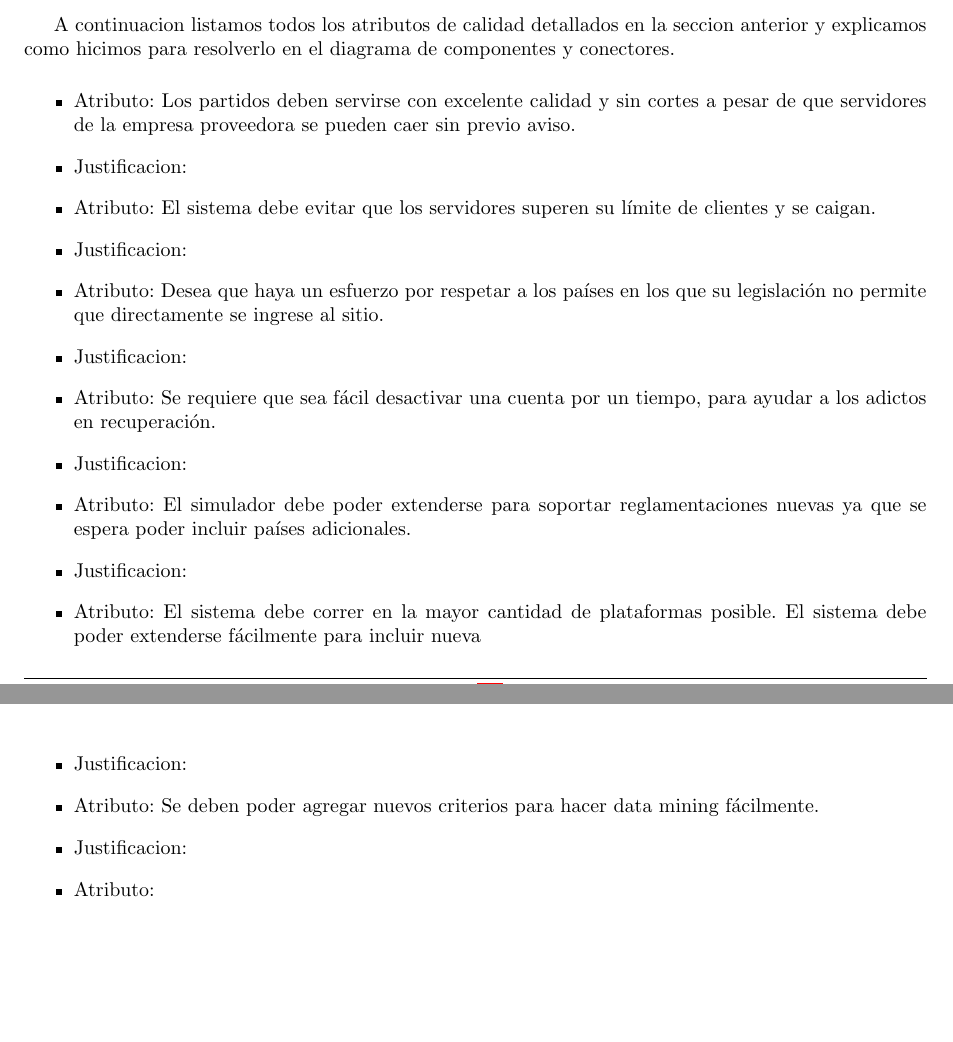
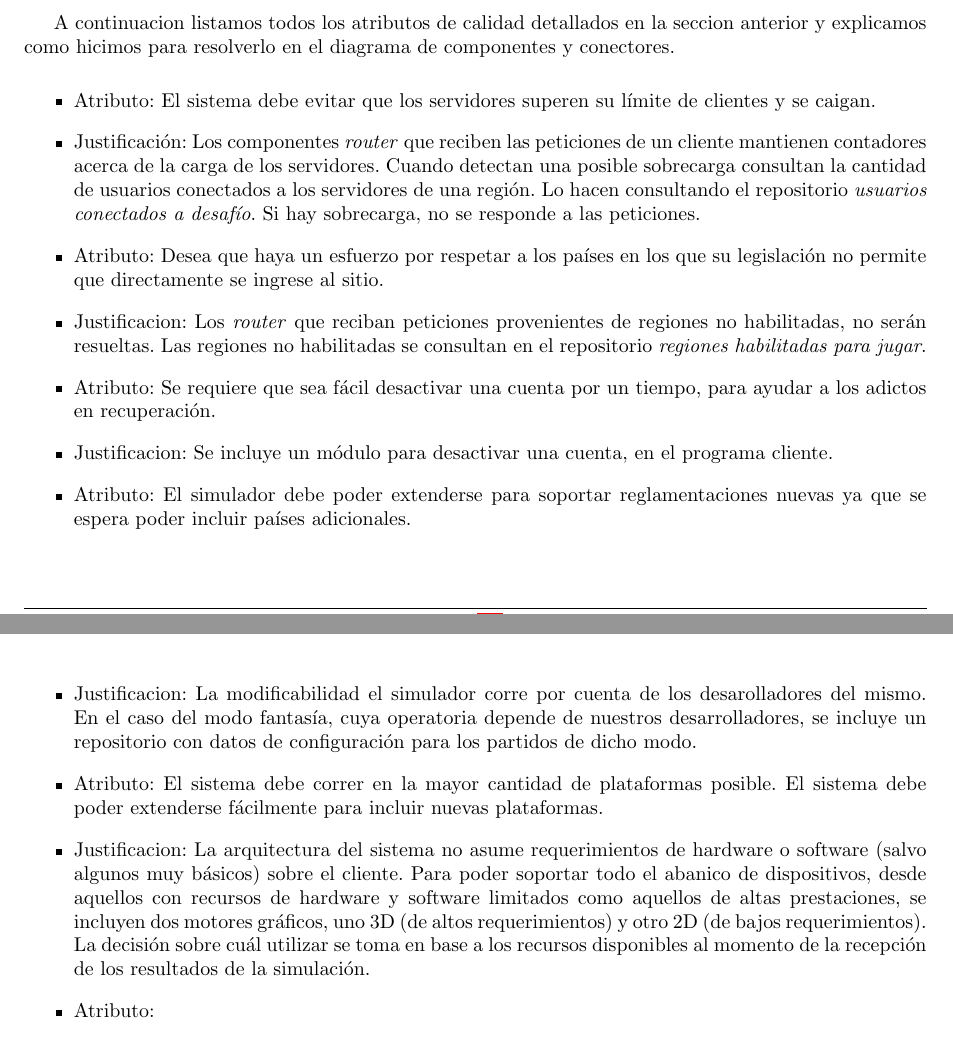
Before and after one commit to ealmansi/isw2-tp2, a LaTeX document (tex/informe.tex, which reads tex/arquitectura.tex): two parts of pages 23 and 24 of 24, joined at a grey line, cut so that both start at the same text, the shorter picture padded with empty space. Compiled offline with pdfLaTeX.

Commit message:
Atributos.

```diff
--- a/tex/arquitectura.tex
+++ b/tex/arquitectura.tex
@@ -105,27 +106,20 @@ proident, sunt in culpa qui officia deserunt mollit anim id est laborum.
 A continuacion listamos todos los atributos de calidad detallados en la seccion anterior y explicamos como hicimos para resolverlo en el diagrama de componentes y conectores.
 
 \begin{itemize}
-\item Atributo: Los partidos deben servirse con excelente calidad y sin cortes a pesar de que servidores de la empresa proveedora se pueden caer sin previo aviso.
-\item Justificacion:
-
-
 \item Atributo: El sistema debe evitar que los servidores superen su l'imite de clientes y se caigan.
-\item Justificacion:
+\item Justificaci'on: Los componentes \textit{router} que reciben las peticiones de un cliente mantienen contadores acerca de la carga de los servidores. Cuando detectan una posible sobrecarga consultan la cantidad de usuarios conectados a los servidores de una regi'on. Lo hacen consultando el repositorio \textit{usuarios conectados a desaf'io}. Si hay sobrecarga, no se responde a las peticiones.
 
 \item Atributo: Desea que haya un esfuerzo por respetar a los países en los que su legislación no permite que directamente se ingrese al sitio.
-\item Justificacion:
+\item Justificacion: Los \textit{router} que reciban peticiones provenientes de regiones no habilitadas, no ser'an resueltas. Las regiones no habilitadas se consultan en el repositorio \textit{regiones habilitadas para jugar}.
 
 \item Atributo: Se requiere que sea fácil desactivar una cuenta por un tiempo, para ayudar a los adictos en recuperación.
-\item Justificacion:
+\item Justificacion: Se incluye un m'odulo para desactivar una cuenta, en el programa cliente.
 
 \item Atributo: El simulador debe poder extenderse para soportar reglamentaciones nuevas ya que se espera poder incluir pa'ises adicionales.
-\item Justificacion:
+\item Justificacion: La modificabilidad el simulador corre por cuenta de los desarolladores del mismo. En el caso del modo fantas'ia, cuya operatoria depende de nuestros desarrolladores, se incluye un repositorio con datos de configuraci'on para los partidos de dicho modo.
 
-\item Atributo: El sistema debe correr en la mayor cantidad de plataformas posible. El sistema debe poder extenderse f'acilmente para incluir nueva
-\item Justificacion:
-
-\item Atributo: Se deben poder agregar nuevos criterios para hacer data mining f'acilmente.
-\item Justificacion:
+\item Atributo: El sistema debe correr en la mayor cantidad de plataformas posible. El sistema debe poder extenderse f'acilmente para incluir nuevas plataformas.
+\item Justificacion: La arquitectura del sistema no asume requerimientos de hardware o software (salvo algunos muy b'asicos) sobre el cliente. Para poder soportar todo el abanico de dispositivos, desde aquellos con recursos de hardware y software limitados como aquellos de altas prestaciones, se incluyen dos motores gr'aficos, uno 3D (de altos requerimientos) y otro 2D (de bajos requerimientos). La decisi'on sobre cu'al utilizar se toma en base a los recursos disponibles al momento de la recepci'on de los resultados de la simulaci'on.
 
 \item Atributo:
 \item Justificacion:
```
Also changed, not shown: tex/arquitectura.tex (3 more changed lines).
